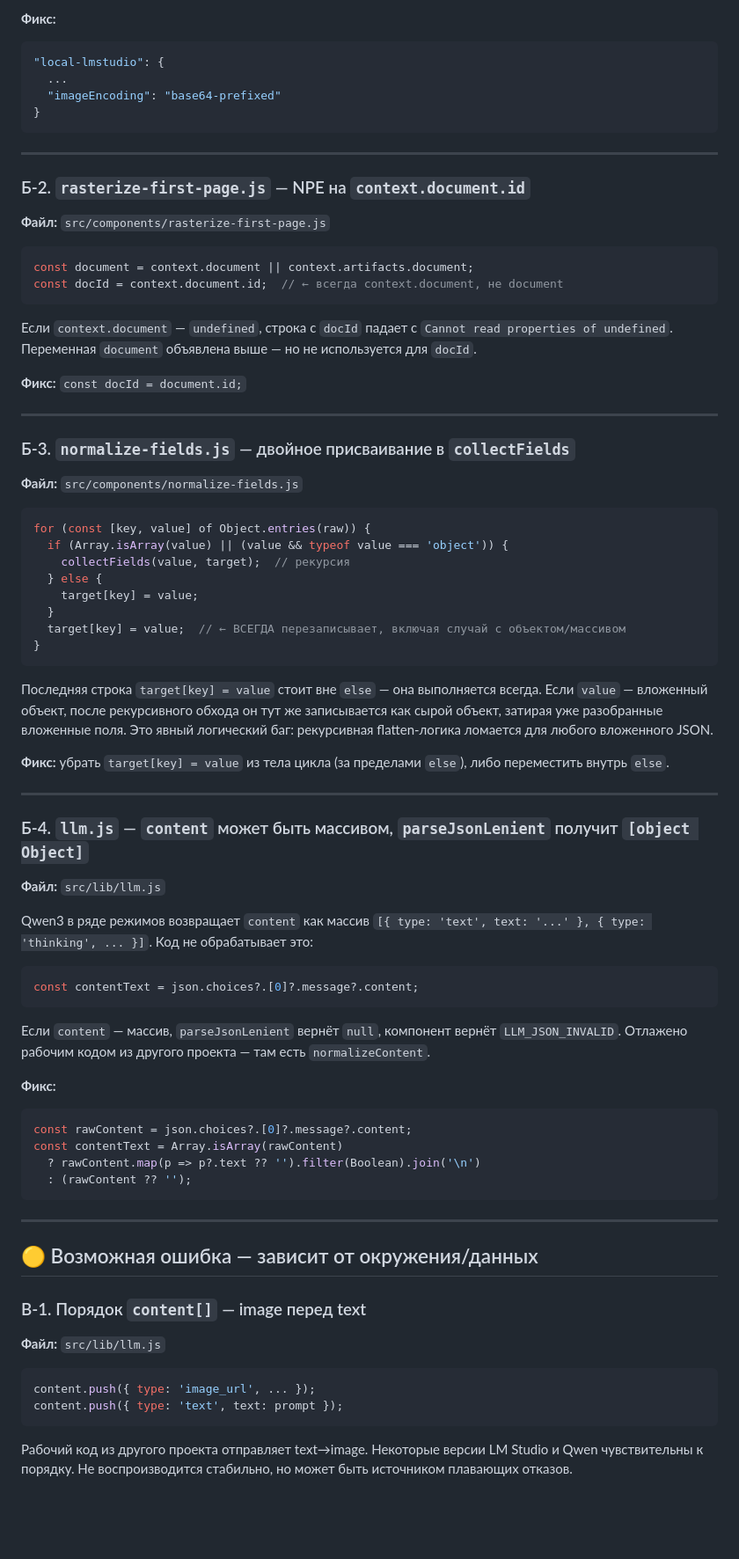
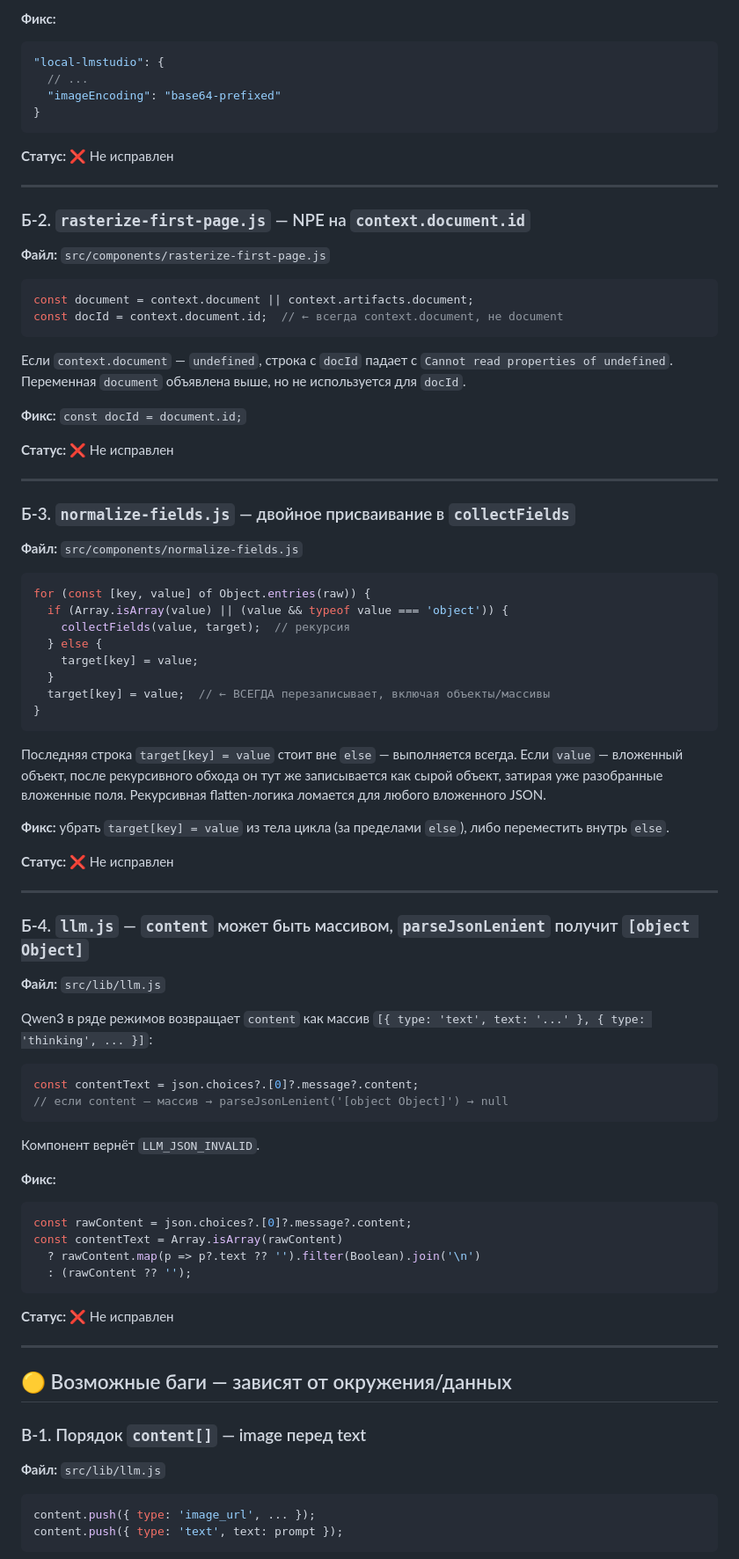
Before and after one commit to AlexanderKuzikov/DocuMind, a Markdown page: BUG_REPORT.md, the part around one of its changes. Shown at 88% size. Drawn GitHub-style; blank space fills up the shorter version.

````diff
--- a/BUG_REPORT.md
+++ b/BUG_REPORT.md
@@ -12,27 +45,34 @@
 **Фикс:**
 ```jsonc
 "local-lmstudio": {
-  ...
+  // ...
   "imageEncoding": "base64-prefixed"
 }
 ```
 
-***
+**Статус:** ❌ Не исправлен
+
+---
 
 ### Б-2. `rasterize-first-page.js` — NPE на `context.document.id`
+
 **Файл:** `src/components/rasterize-first-page.js`
 
 ```js
 const document = context.document || context.artifacts.document;
 const docId = context.document.id;  // ← всегда context.document, не document
 ```
-Если `context.document` — `undefined`, строка с `docId` падает с `Cannot read properties of undefined`. Переменная `document` объявлена выше — но не используется для `docId`.
+
+Если `context.document` — `undefined`, строка с `docId` падает с `Cannot read properties of undefined`. Переменная `document` объявлена выше, но не используется для `docId`.
 
 **Фикс:** `const docId = document.id;`
 
-***
+**Статус:** ❌ Не исправлен
+
+---
 
 ### Б-3. `normalize-fields.js` — двойное присваивание в `collectFields`
+
 **Файл:** `src/components/normalize-fields.js`
 
 ```js
@@ -42,23 +82,30 @@ for (const [key, value] of Object.entries(raw)) {
   } else {
     target[key] = value;
   }
-  target[key] = value;  // ← ВСЕГДА перезаписывает, включая случай с объектом/массивом
+  target[key] = value;  // ← ВСЕГДА перезаписывает, включая объекты/массивы
 }
 ```
-Последняя строка `target[key] = value` стоит вне `else` — она выполняется всегда. Если `value` — вложенный объект, после рекурсивного обхода он тут же записывается как сырой объект, затирая уже разобранные вложенные поля. Это явный логический баг: рекурсивная flatten-логика ломается для любого вложенного JSON.
+
+Последняя строка `target[key] = value` стоит вне `else` — выполняется всегда. Если `value` — вложенный объект, после рекурсивного обхода он тут же записывается как сырой объект, затирая уже разобранные вложенные поля. Рекурсивная flatten-логика ломается для любого вложенного JSON.
 
 **Фикс:** убрать `target[key] = value` из тела цикла (за пределами `else`), либо переместить внутрь `else`.
 
-***
+**Статус:** ❌ Не исправлен
+
+---
 
 ### Б-4. `llm.js` — `content` может быть массивом, `parseJsonLenient` получит `[object Object]`
+
 **Файл:** `src/lib/llm.js`
 
-Qwen3 в ряде режимов возвращает `content` как массив `[{ type: 'text', text: '...' }, { type: 'thinking', ... }]`. Код не обрабатывает это:
+Qwen3 в ряде режимов возвращает `content` как массив `[{ type: 'text', text: '...' }, { type: 'thinking', ... }]`:
+
 ```js
 const contentText = json.choices?.[0]?.message?.content;
+// если content — массив → parseJsonLenient('[object Object]') → null
 ```
-Если `content` — массив, `parseJsonLenient` вернёт `null`, компонент вернёт `LLM_JSON_INVALID`. Отлажено рабочим кодом из другого проекта — там есть `normalizeContent`.
+
+Компонент вернёт `LLM_JSON_INVALID`.
 
 **Фикс:**
 ```js
@@ -68,16 +115,18 @@ const contentText = Array.isArray(rawContent)
   : (rawContent ?? '');
 ```
 
-***
+**Статус:** ❌ Не исправлен
 
-## 🟡 Возможная ошибка — зависит от окружения/данных
+---
+
+## 🟡 Возможные баги — зависят от окружения/данных
 
 ### В-1. Порядок `content[]` — image перед text
+
 **Файл:** `src/lib/llm.js`
 
 ```js
 content.push({ type: 'image_url', ... });
 content.push({ type: 'text', text: prompt });
 ```
-Рабочий код из другого проекта отправляет text→image. Некоторые версии LM Studio и Qwen чувствительны к порядку. Не воспроизводится стабильно, но может быть источником плавающих отказов.
 
````
Also changed, not shown: other parts of BUG_REPORT.md (+98 -45 lines), CONTEXT.md (+78 -98 lines).
